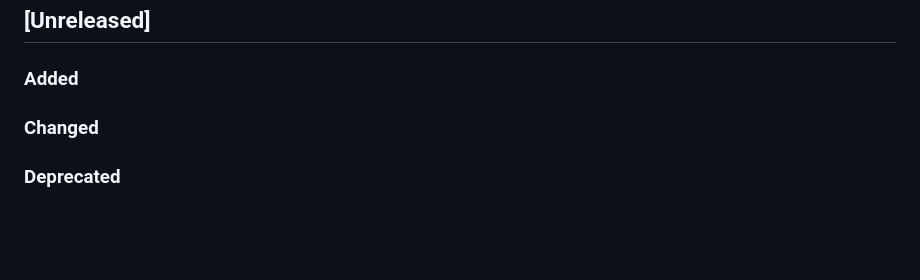
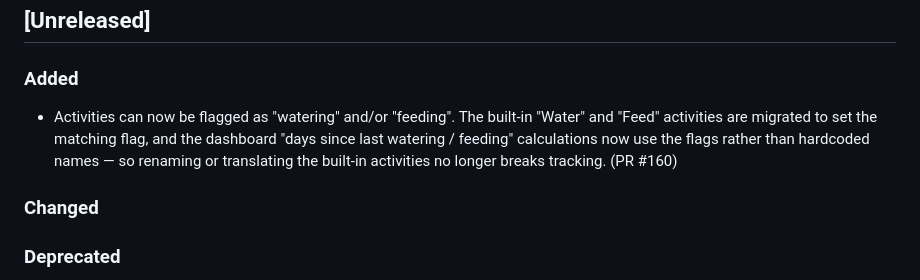
Before and after one commit to dwot/isley, a Markdown page: CHANGELOG.md, the part around the change. Drawn GitHub-style; blank space fills up the shorter version.

Commit message:
Updates to PR #160 - add CHANGELOG.md

```diff
--- a/CHANGELOG.md
+++ b/CHANGELOG.md
@@ -21,6 +21,7 @@ and this project adheres to [Semantic Versioning](https://semver.org/spec/v2.0.0
 ## [Unreleased]
 
 ### Added
+- Activities can now be flagged as "watering" and/or "feeding". The built-in "Water" and "Feed" activities are migrated to set the matching flag, and the dashboard "days since last watering / feeding" calculations now use the flags rather than hardcoded names — so renaming or translating the built-in activities no longer breaks tracking. (PR #160)
 
 ### Changed
 
```
